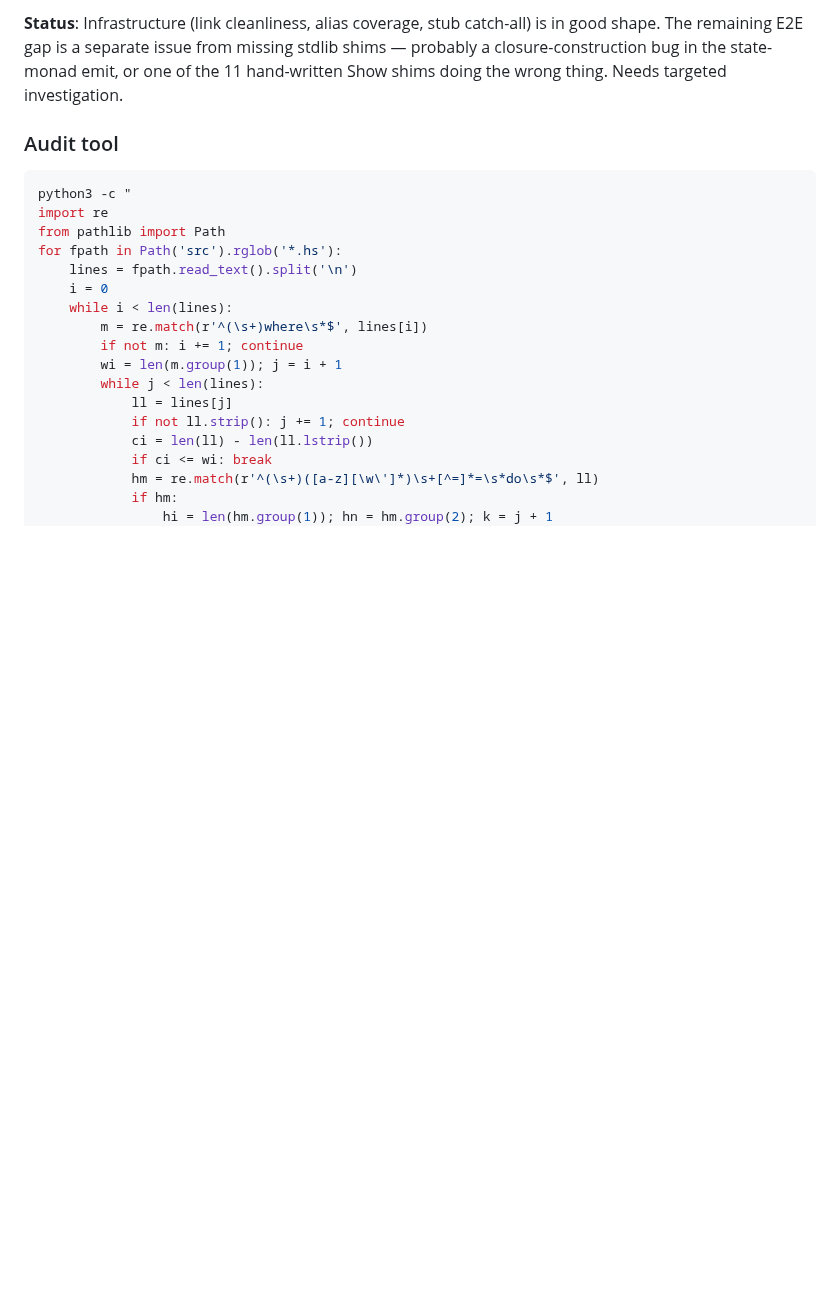
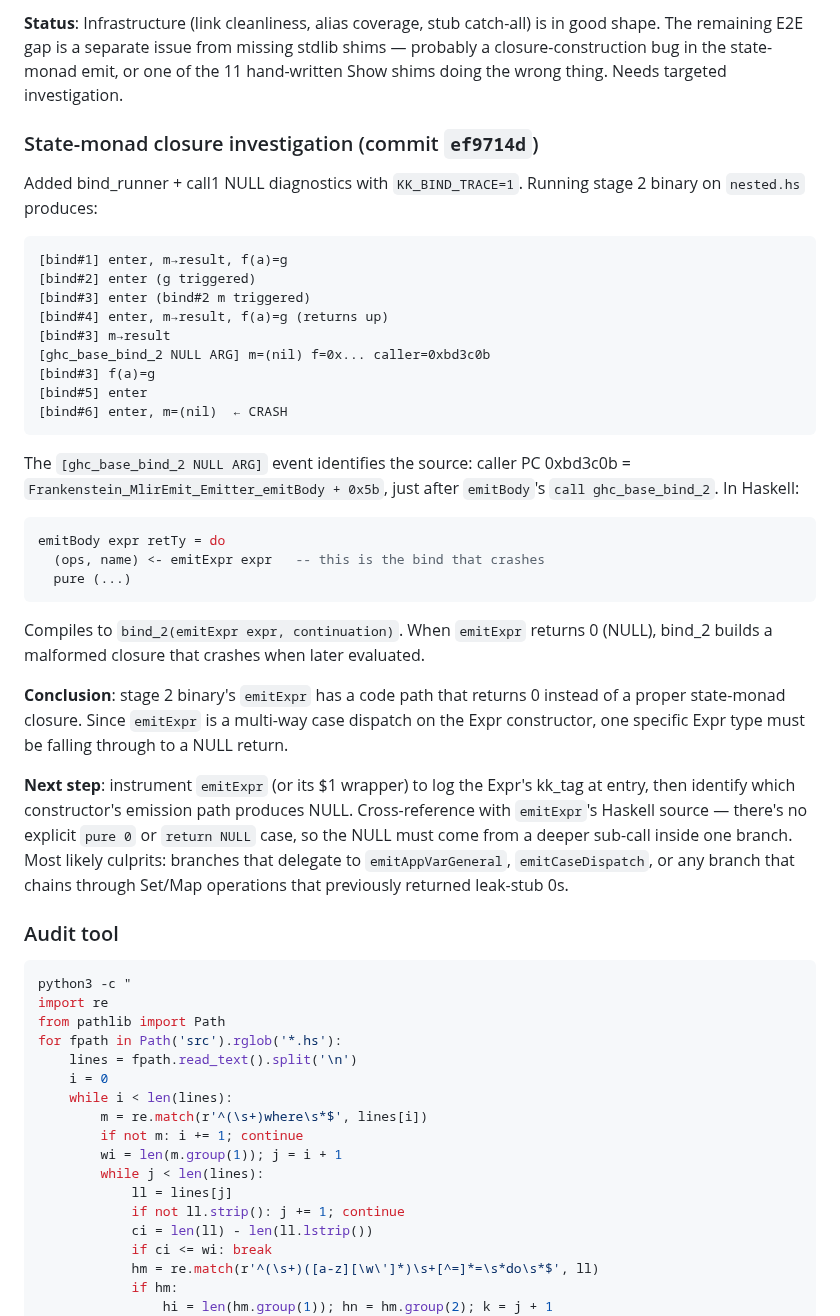
Before and after one commit to NadiaYvette/frankenstein, a Markdown page: BOOTSTRAP_RESTORATION.md, the part around the change. Drawn GitHub-style; blank space fills up the shorter version.

Commit message:
docs: state-monad investigation — NULL traces back to emitExpr return
The bind_runner instrumentation (commit ef9714d) identifies the
NULL source: emitBody's call to bind_2(emitExpr_result, ...) where
emitExpr returned 0.  Multi-way case in emitExpr falls through to
NULL for at least one Expr constructor in stage 2 binary.

Next step is identifying which Expr constructor triggers the NULL,
which requires instrumenting emitExpr's entry point with the input
tag.

Co-Authored-By: Claude Opus 4.7 <noreply@anthropic.com>

````diff
--- a/BOOTSTRAP_RESTORATION.md
+++ b/BOOTSTRAP_RESTORATION.md
@@ -961,6 +961,52 @@ issue from missing stdlib shims — probably a closure-construction
 bug in the state-monad emit, or one of the 11 hand-written Show
 shims doing the wrong thing.  Needs targeted investigation.
 
+### State-monad closure investigation (commit `ef9714d`)
+
+Added bind_runner + call1 NULL diagnostics with `KK_BIND_TRACE=1`.
+Running stage 2 binary on `nested.hs` produces:
+
+```
+[bind#1] enter, m→result, f(a)=g
+[bind#2] enter (g triggered)
+[bind#3] enter (bind#2 m triggered)
+[bind#4] enter, m→result, f(a)=g (returns up)
+[bind#3] m→result
+[ghc_base_bind_2 NULL ARG] m=(nil) f=0x... caller=0xbd3c0b
+[bind#3] f(a)=g
+[bind#5] enter
+[bind#6] enter, m=(nil)  ← CRASH
+```
+
+The `[ghc_base_bind_2 NULL ARG]` event identifies the source:
+caller PC 0xbd3c0b = `Frankenstein_MlirEmit_Emitter_emitBody + 0x5b`,
+just after `emitBody`'s `call ghc_base_bind_2`.  In Haskell:
+
+```haskell
+emitBody expr retTy = do
+  (ops, name) <- emitExpr expr   -- this is the bind that crashes
+  pure (...)
+```
+
+Compiles to `bind_2(emitExpr expr, continuation)`.  When `emitExpr`
+returns 0 (NULL), bind_2 builds a malformed closure that crashes
+when later evaluated.
+
+**Conclusion**: stage 2 binary's `emitExpr` has a code path that
+returns 0 instead of a proper state-monad closure.  Since
+`emitExpr` is a multi-way case dispatch on the Expr constructor,
+one specific Expr type must be falling through to a NULL return.
+
+**Next step**: instrument `emitExpr` (or its $1 wrapper) to log
+the Expr's kk_tag at entry, then identify which constructor's
+emission path produces NULL.  Cross-reference with `emitExpr`'s
+Haskell source — there's no explicit `pure 0` or `return NULL`
+case, so the NULL must come from a deeper sub-call inside one
+branch.  Most likely culprits: branches that delegate to
+`emitAppVarGeneral`, `emitCaseDispatch`, or any branch that
+chains through Set/Map operations that previously returned
+leak-stub 0s.
+
 ### Audit tool
 
 ```bash
````
